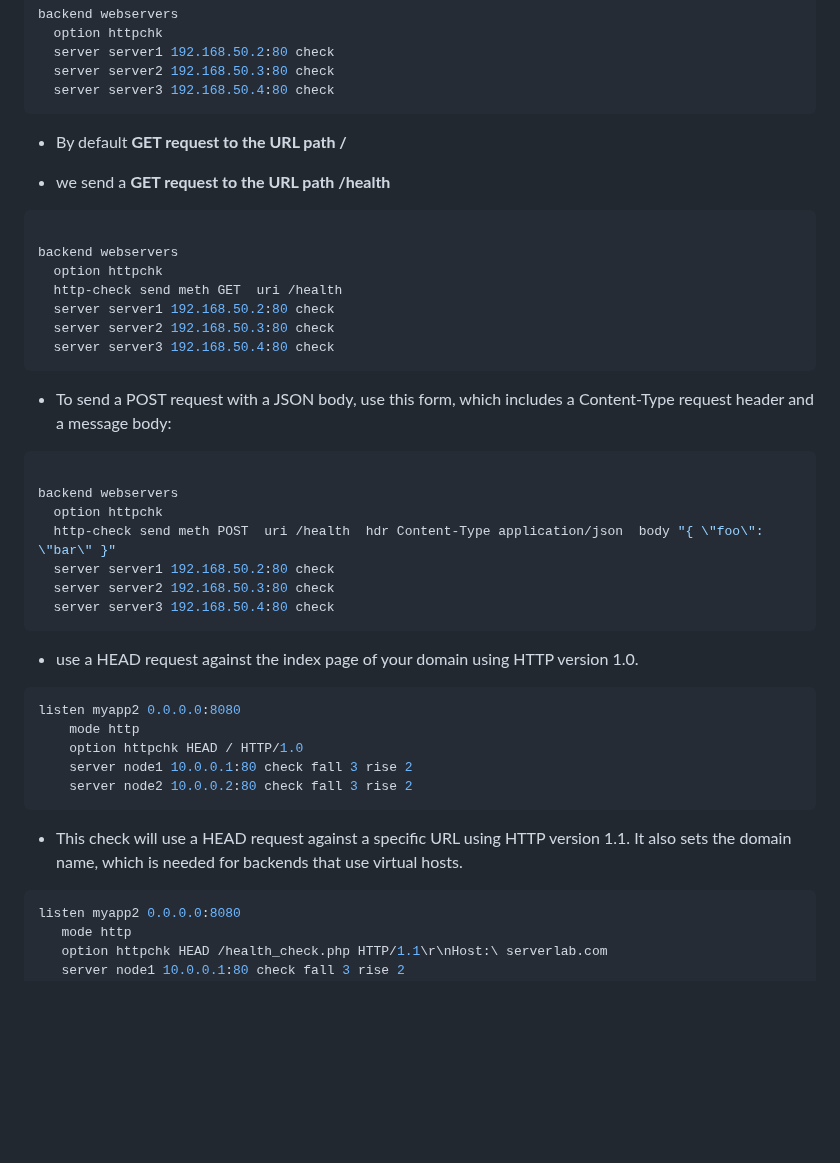
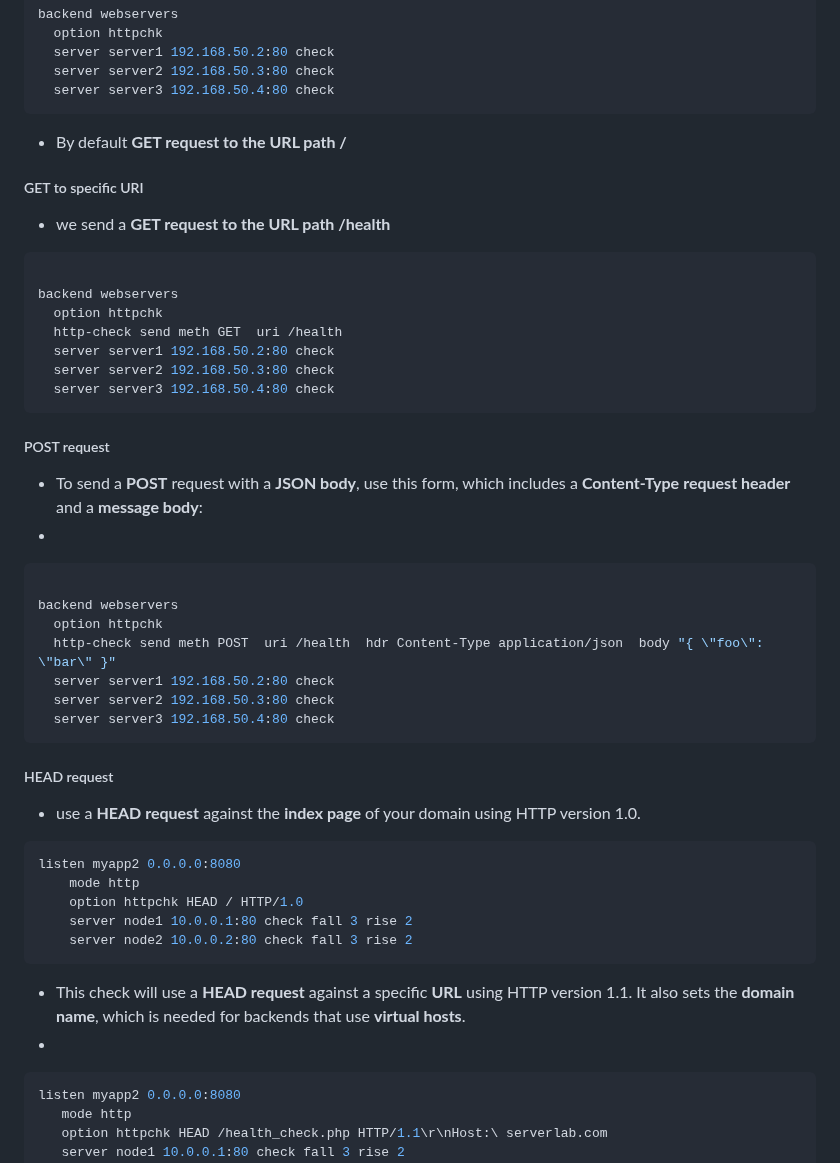
Before and after one commit to hojat-gazestani/DevOps, a Markdown page: haproxy/03-HAProxy/07-health check.md, the part around the change. GitHub-like rendering; blank space fills up the shorter version.

Commit message:
Health check

````diff
--- a/haproxy/03-HAProxy/07-health check.md
+++ b/haproxy/03-HAProxy/07-health check.md
@@ -128,6 +128,8 @@ backend webservers
 
 - By default __GET request to the URL path /__
 
+##### GET to specific URI
+
 *  we send a __GET request to the URL path /health__
 
 ```bash
@@ -139,8 +141,10 @@ backend webservers
   server server2 192.168.50.3:80 check
   server server3 192.168.50.4:80 check
 ```
+##### POST request
 
-* To send a POST request with a JSON body, use this form, which includes a Content-Type request header and a message body:
+* To send a __POST__ request with a __JSON body__, use this form, which includes a __Content-Type__ __request header__ and a __message body__:
+*
 ```bash
 
 backend webservers
@@ -150,8 +154,9 @@ backend webservers
   server server2 192.168.50.3:80 check
   server server3 192.168.50.4:80 check
 ```
+##### HEAD request
 
-- use a HEAD request against the index page of your domain using HTTP version 1.0.
+- use a __HEAD request__ against the __index page__ of your domain using HTTP version 1.0.
 ```bash
 listen myapp2 0.0.0.0:8080
     mode http
@@ -159,7 +164,8 @@ listen myapp2 0.0.0.0:8080
     server node1 10.0.0.1:80 check fall 3 rise 2
     server node2 10.0.0.2:80 check fall 3 rise 2
 ```
--  This check will use a HEAD request against a specific URL using HTTP version 1.1. It also sets the domain name, which is needed for backends that use virtual hosts.
+-  This check will use a __HEAD request__ against a specific __URL__ using HTTP version 1.1. It also sets the __domain name__, which is needed for backends that use __virtual hosts__.
+-
 ```bash
 listen myapp2 0.0.0.0:8080
    mode http
````
